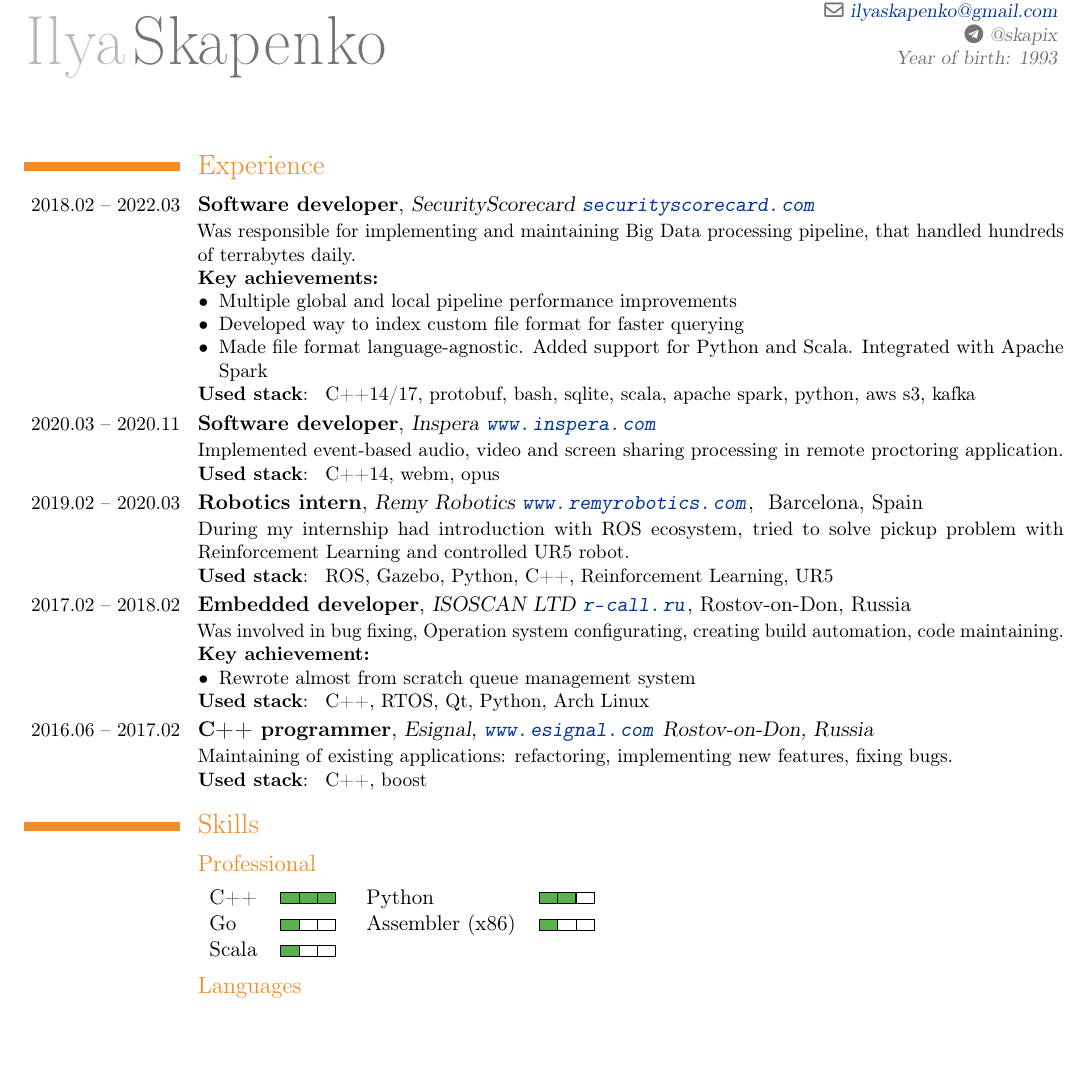
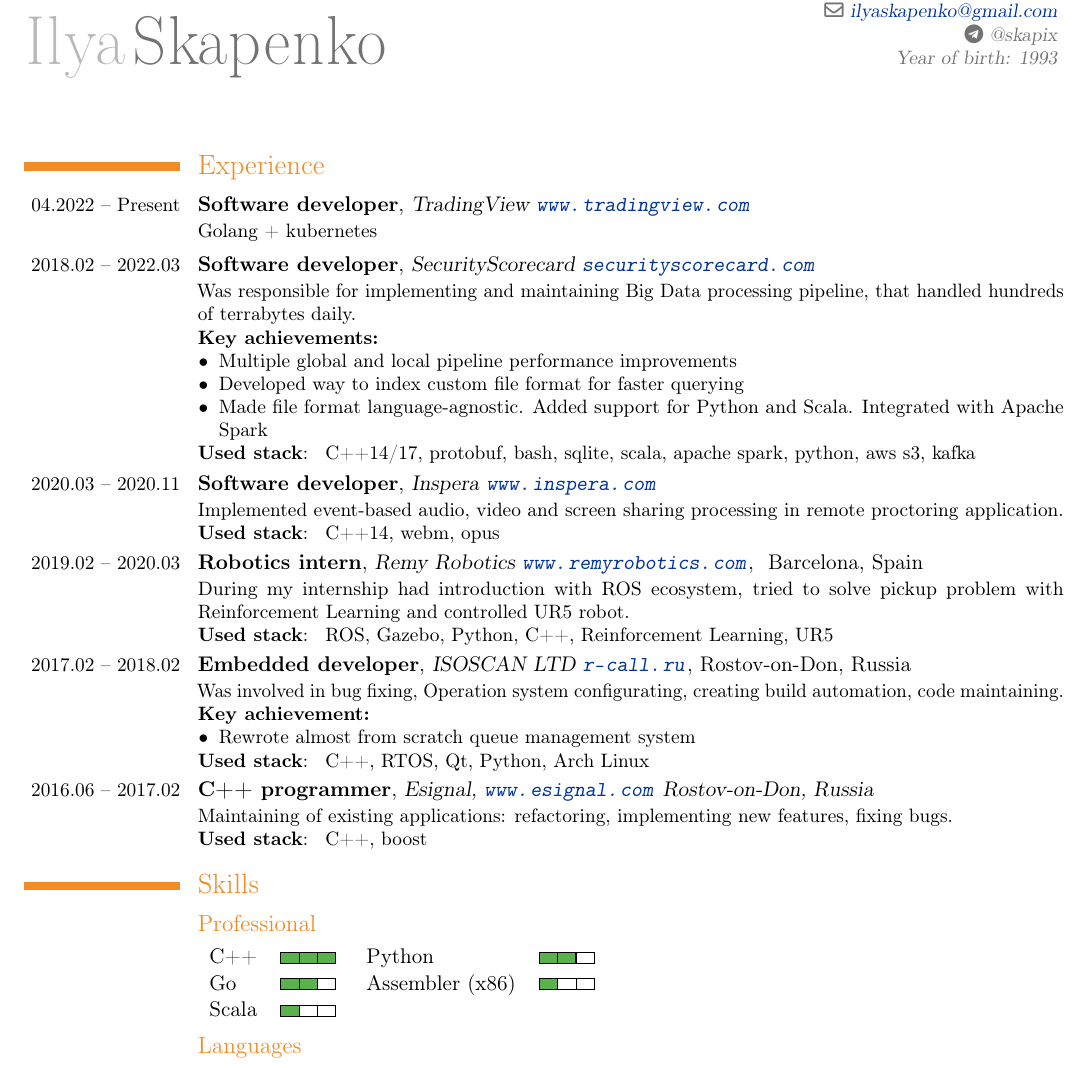
Before and after one commit to skapix/CV, a LaTeX CV (Ilya_Skapenko.tex): part of page 1 of 2, cut so that both start at the same text, the shorter picture padded with empty space. Compiled offline with pdfLaTeX.

Commit message:
Update info

```diff
--- a/Ilya_Skapenko.tex
+++ b/Ilya_Skapenko.tex
@@ -53,6 +53,15 @@
 \begin{document}
 \maketitle
 \section{\EngRus{Experience}{Опыт}}
+\cventry
+  {\WorkSingleDate{04}{2022} -- \EngRus{Present}{н.в.}}
+  {\bfseries \EngRus{Software developer}{Разработчик ПО}}
+  {TradingView \url{www.tradingview.com}}{}{}
+  {
+    \EngRus{Golang + kubernetes}
+    {Golang + kubernetes}
+  }
+
 \cventry
   {\WorkDate{02}{2018}{03}{2022}}
   {\bfseries \EngRus{Software developer}{Разработчик ПО}}
@@ -117,7 +126,7 @@
       {
         \begin{tabular}{ l c l c}
           C++ & \SkillValue{3} & Python & \SkillValue{2} \\
-          Go & \SkillValue{1} & Assembler (x86) & \SkillValue{1} \\
+          Go & \SkillValue{2} & Assembler (x86) & \SkillValue{1} \\
           Scala & \SkillValue{1} & & \\
         \end{tabular}
       }
```
Also changed, not shown: Ilya_Skapenko-en.pdf, Ilya_Skapenko-rus.pdf.
